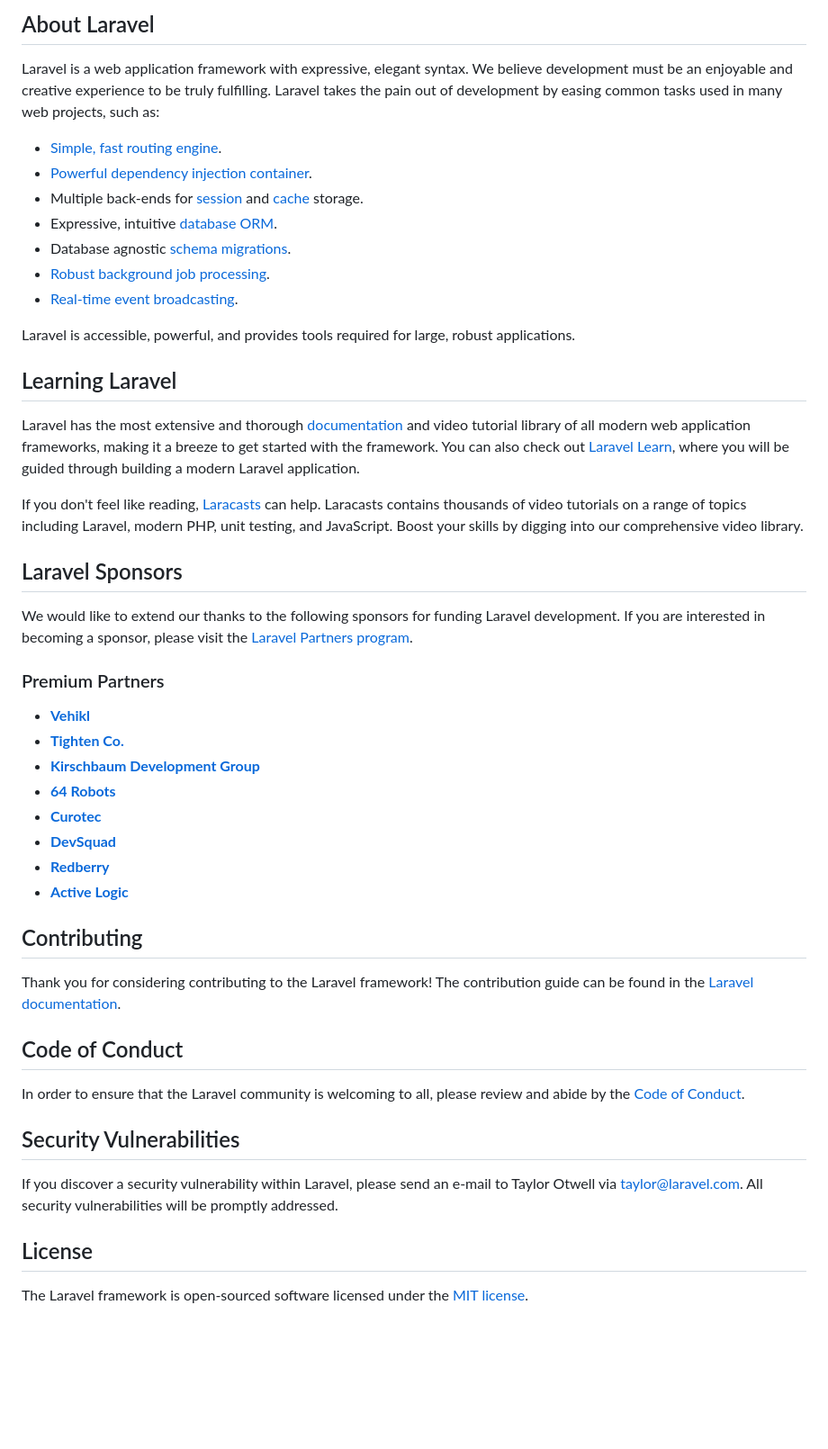
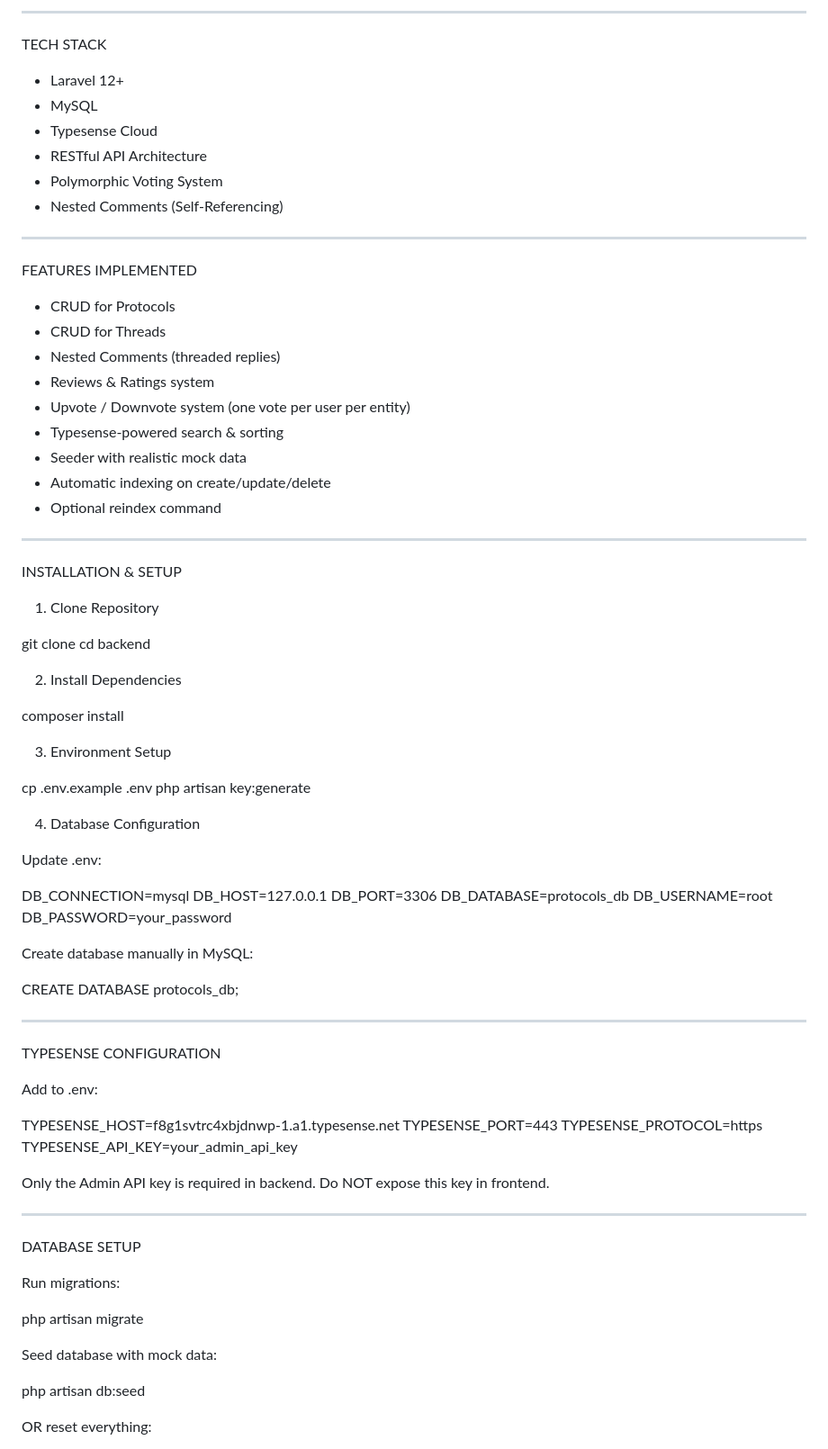
Before and after one commit to denverjose/reddit-like-app, a Markdown page: laravel-api/README.md, the part around one of its changes. Shown at 90% size. Drawn GitHub-style; blank space fills up the shorter version.

```diff
--- a/laravel-api/README.md
+++ b/laravel-api/README.md
@@ -9,51 +4,87 @@
 
-## About Laravel
+------------------------------------------------------------
 
-Laravel is a web application framework with expressive, elegant syntax. We believe development must be an enjoyable and creative experience to be truly fulfilling. Laravel takes the pain out of development by easing common tasks used in many web projects, such as:
+TECH STACK
 
-- [Simple, fast routing engine](https://laravel.com/docs/routing).
-- [Powerful dependency injection container](https://laravel.com/docs/container).
-- Multiple back-ends for [session](https://laravel.com/docs/session) and [cache](https://laravel.com/docs/cache) storage.
-- Expressive, intuitive [database ORM](https://laravel.com/docs/eloquent).
-- Database agnostic [schema migrations](https://laravel.com/docs/migrations).
-- [Robust background job processing](https://laravel.com/docs/queues).
-- [Real-time event broadcasting](https://laravel.com/docs/broadcasting).
+- Laravel 12+
+- MySQL
+- Typesense Cloud
+- RESTful API Architecture
+- Polymorphic Voting System
+- Nested Comments (Self-Referencing)
 
-Laravel is accessible, powerful, and provides tools required for large, robust applications.
+------------------------------------------------------------
 
-## Learning Laravel
+FEATURES IMPLEMENTED
 
-Laravel has the most extensive and thorough [documentation](https://laravel.com/docs) and video tutorial library of all modern web application frameworks, making it a breeze to get started with the framework. You can also check out [Laravel Learn](https://laravel.com/learn), where you will be guided through building a modern Laravel application.
+- CRUD for Protocols
+- CRUD for Threads
+- Nested Comments (threaded replies)
+- Reviews & Ratings system
+- Upvote / Downvote system (one vote per user per entity)
+- Typesense-powered search & sorting
+- Seeder with realistic mock data
+- Automatic indexing on create/update/delete
+- Optional reindex command
 
-If you don't feel like reading, [Laracasts](https://laracasts.com) can help. Laracasts contains thousands of video tutorials on a range of topics including Laravel, modern PHP, unit testing, and JavaScript. Boost your skills by digging into our comprehensive video library.
+------------------------------------------------------------
 
-## Laravel Sponsors
+INSTALLATION & SETUP
 
-We would like to extend our thanks to the following sponsors for funding Laravel development. If you are interested in becoming a sponsor, please visit the [Laravel Partners program](https://partners.laravel.com).
+1) Clone Repository
 
-### Premium Partners
+git clone <your-repo-url>
+cd backend
 
-- **[Vehikl](https://vehikl.com)**
-- **[Tighten Co.](https://tighten.co)**
-- **[Kirschbaum Development Group](https://kirschbaumdevelopment.com)**
-- **[64 Robots](https://64robots.com)**
-- **[Curotec](https://www.curotec.com/services/technologies/laravel)**
-- **[DevSquad](https://devsquad.com/hire-laravel-developers)**
-- **[Redberry](https://redberry.international/laravel-development)**
-- **[Active Logic](https://activelogic.com)**
+2) Install Dependencies
 
-## Contributing
+composer install
 
-Thank you for considering contributing to the Laravel framework! The contribution guide can be found in the [Laravel documentation](https://laravel.com/docs/contributions).
+3) Environment Setup
 
-## Code of Conduct
+cp .env.example .env
+php artisan key:generate
 
-In order to ensure that the Laravel community is welcoming to all, please review and abide by the [Code of Conduct](https://laravel.com/docs/contributions#code-of-conduct).
+4) Database Configuration
 
-## Security Vulnerabilities
+Update .env:
 
-If you discover a security vulnerability within Laravel, please send an e-mail to Taylor Otwell via [taylor@laravel.com](mailto:taylor@laravel.com). All security vulnerabilities will be promptly addressed.
+DB_CONNECTION=mysql
+DB_HOST=127.0.0.1
+DB_PORT=3306
+DB_DATABASE=protocols_db
+DB_USERNAME=root
+DB_PASSWORD=your_password
 
-## License
+Create database manually in MySQL:
 
-The Laravel framework is open-sourced software licensed under the [MIT license](https://opensource.org/licenses/MIT).
+CREATE DATABASE protocols_db;
+
+------------------------------------------------------------
+
+TYPESENSE CONFIGURATION
+
+Add to .env:
+
+TYPESENSE_HOST=f8g1svtrc4xbjdnwp-1.a1.typesense.net
+TYPESENSE_PORT=443
+TYPESENSE_PROTOCOL=https
+TYPESENSE_API_KEY=your_admin_api_key
+
+Only the Admin API key is required in backend.
+Do NOT expose this key in frontend.
+
+------------------------------------------------------------
+
+DATABASE SETUP
+
+Run migrations:
+
+php artisan migrate
+
+Seed database with mock data:
+
+php artisan db:seed
+
+OR reset everything:
+
```
Also changed, not shown: other parts of laravel-api/README.md (+236 -7 lines).
